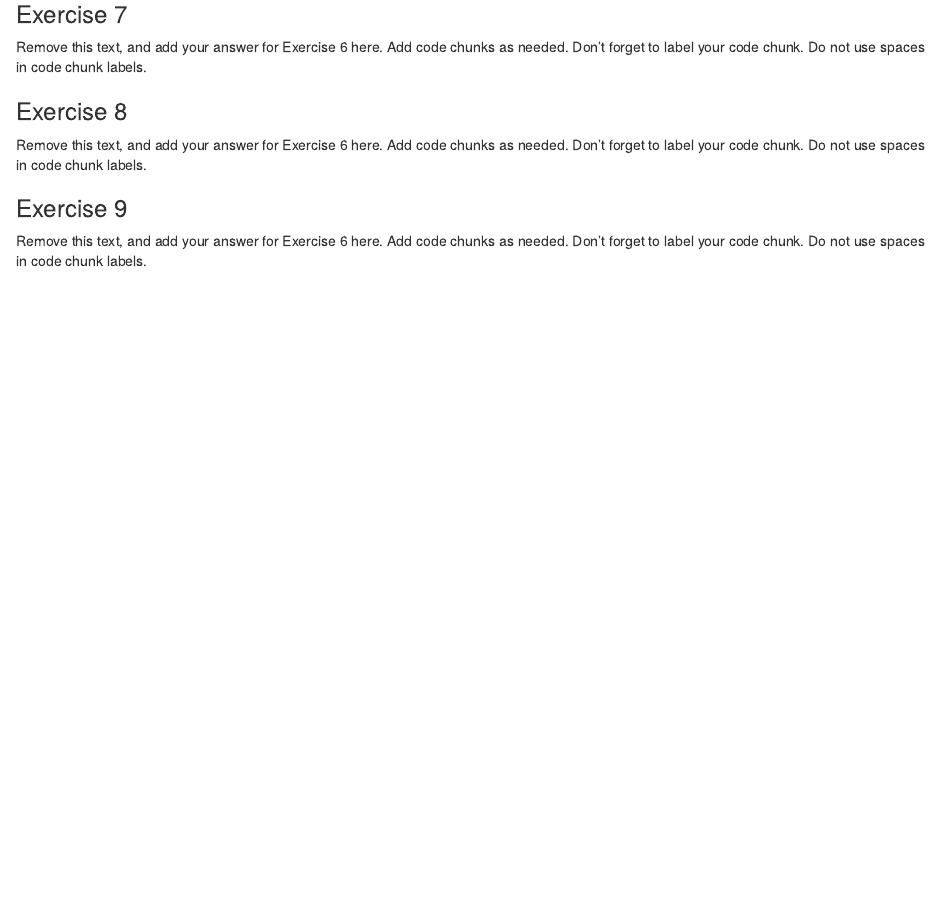
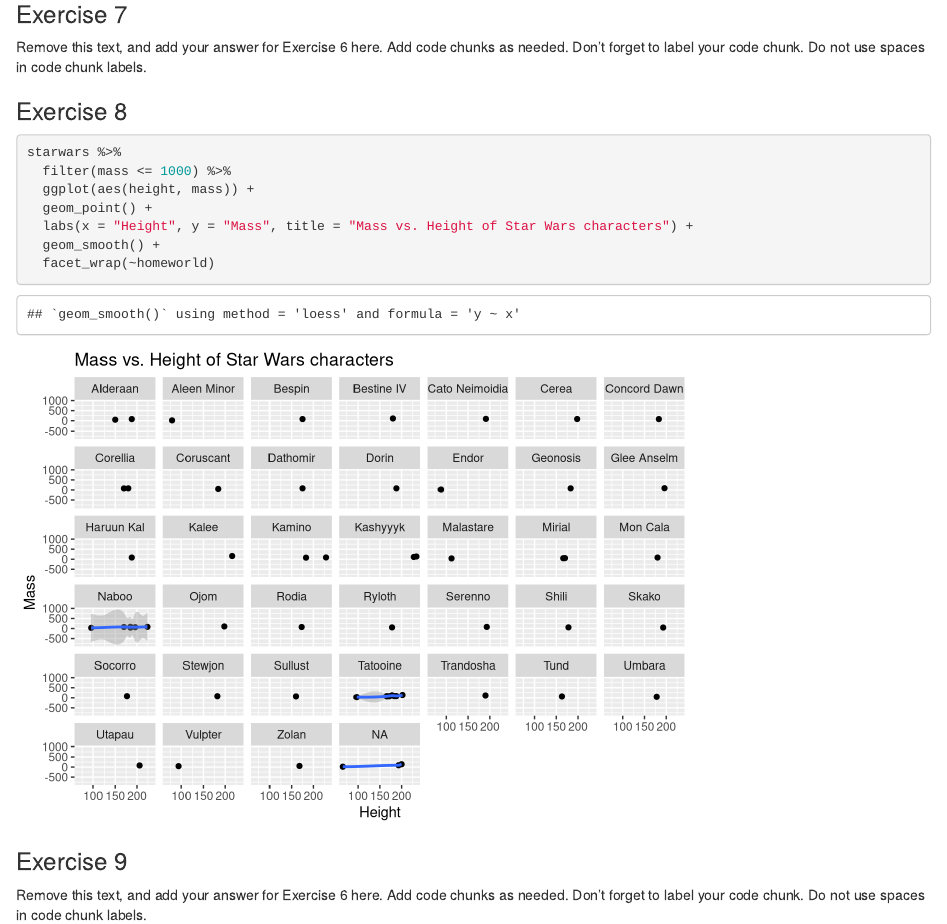
Before and after one commit to Djinor/Team-data-scientist, an R Markdown document (u1-u2-u3-review-starter.Rmd): the page in a window 1100 px wide, from 4720 px down. Rendered offline with R 4.5, knitr and Pandoc, with nearby package versions.

Commit message:
Finished Ex 8

````diff
--- a/u1-u2-u3-review-starter.Rmd
+++ b/u1-u2-u3-review-starter.Rmd
@@ -141,10 +141,17 @@
 
 ### Exercise 8
 
-Remove this text, and add your answer for Exercise 6 here.
-Add code chunks as needed.
-Don't forget to label your code chunk.
-Do not use spaces in code chunk labels.
+```{r weight-vs-height,warning=FALSE}
+starwars %>%
+  filter(mass <= 1000) %>%
+  ggplot(aes(height, mass)) +
+  geom_point() +
+  labs(x = "Height", y = "Mass", title = "Mass vs. Height of Star Wars characters") +
+  geom_smooth() +
+  facet_wrap(~homeworld)
+
+```
+
 
 ### Exercise 9
 
````
